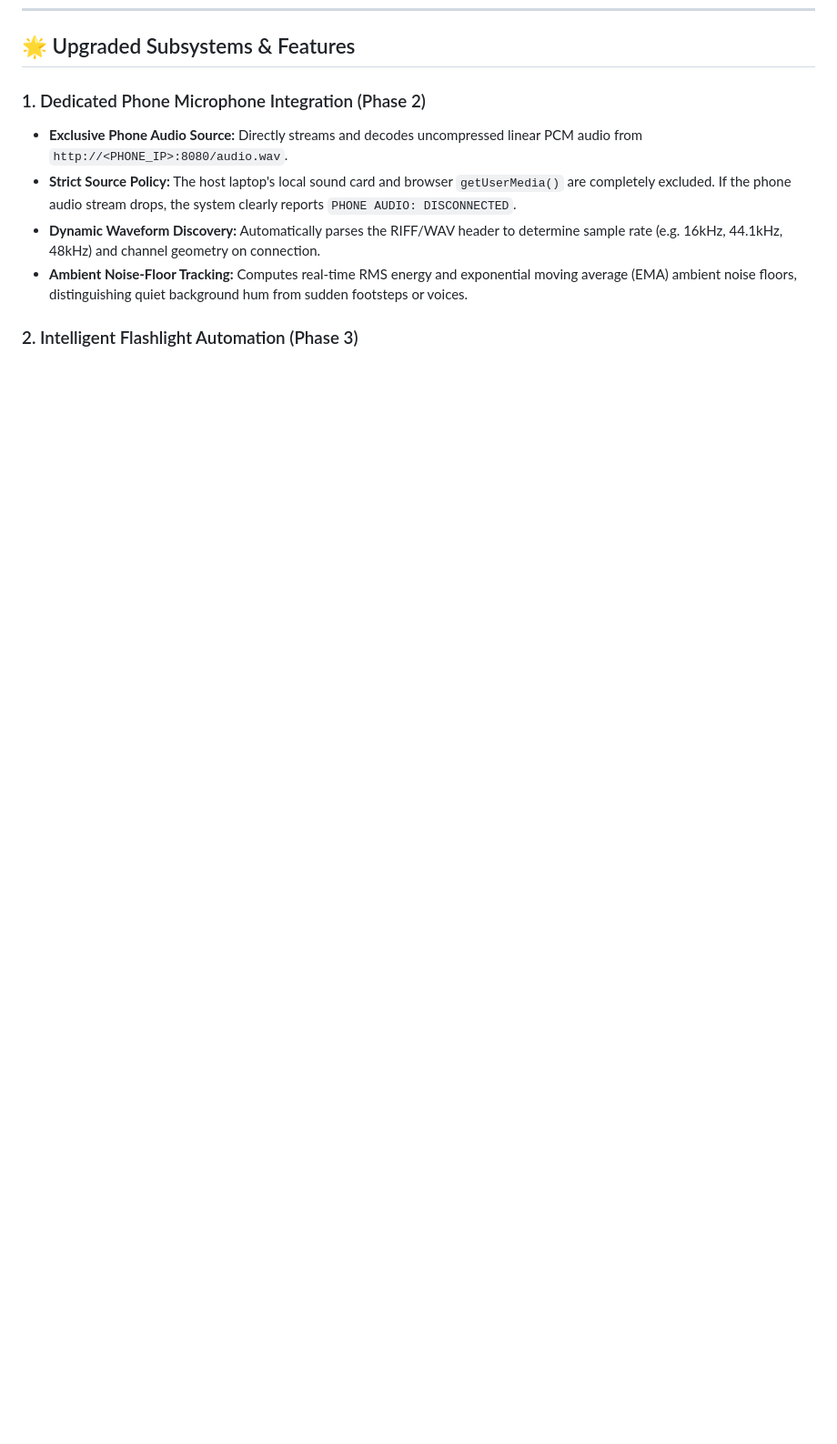
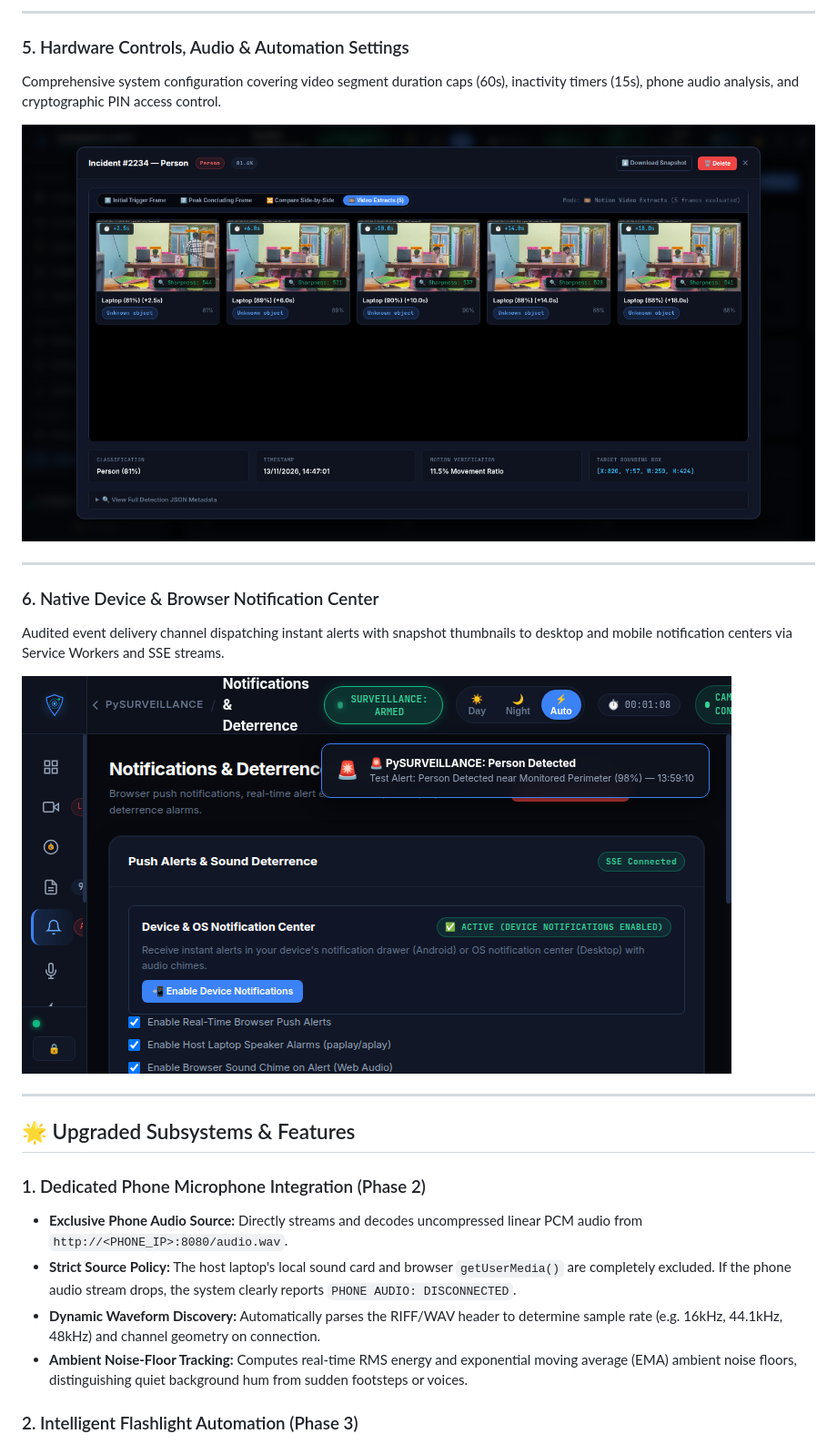
Before and after one commit to ss3325713/survelance, a Markdown page: README.md, the part around one of its changes. Shown at 91% size. GitHub-like rendering; pictures changed too: docs/screenshots/05_system_settings_console.png (added), docs/screenshots/06_device_notifications_center.png (added); blank space fills up the shorter version.

```diff
--- a/README.md
+++ b/README.md
@@ -61,3 +89,19 @@ flowchart TD
+---
+
+### 5. Hardware Controls, Audio & Automation Settings
+Comprehensive system configuration covering video segment duration caps (60s), inactivity timers (15s), phone audio analysis, and cryptographic PIN access control.
+
+![System Settings Console](docs/screenshots/05_system_settings_console.png)
+
+---
+
+### 6. Native Device & Browser Notification Center
+Audited event delivery channel dispatching instant alerts with snapshot thumbnails to desktop and mobile notification centers via Service Workers and SSE streams.
+
+![Device Notifications Center](docs/screenshots/06_device_notifications_center.png)
+
+---
+
 ## 🌟 Upgraded Subsystems & Features
 
 ### 1. Dedicated Phone Microphone Integration (Phase 2)
```
Also changed, not shown: other parts of README.md (+38 -1 lines), docs/screenshots/01_soc_command_overview.png (added), docs/screenshots/02_live_cinema_monitoring.png (added), docs/screenshots/03_detection_center_tracker.png (added), docs/screenshots/04_incident_inspection_modal.png (added).
